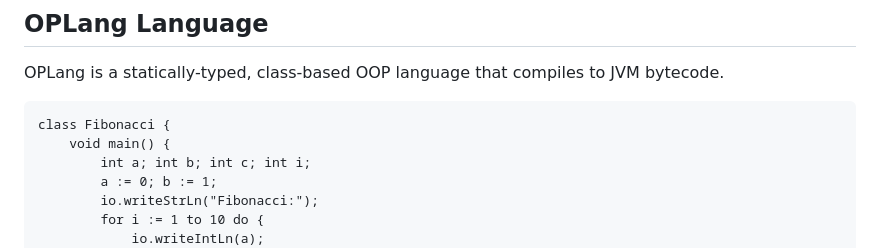
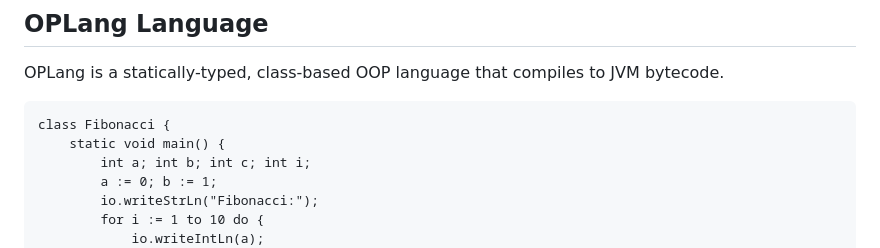
Before and after one commit to triet-bit/oplang-compiler, a Markdown page: README.md, the part around the change. Rendered like a GitHub page.

Commit message:
Change main method to static in Fibonacci class

````diff
--- a/README.md
+++ b/README.md
@@ -78,7 +78,7 @@ OPLang is a statically-typed, class-based OOP language that compiles to JVM byte
 
 ```oplang
 class Fibonacci {
-    void main() {
+    static void main() {
         int a; int b; int c; int i;
         a := 0; b := 1;
         io.writeStrLn("Fibonacci:");
````
